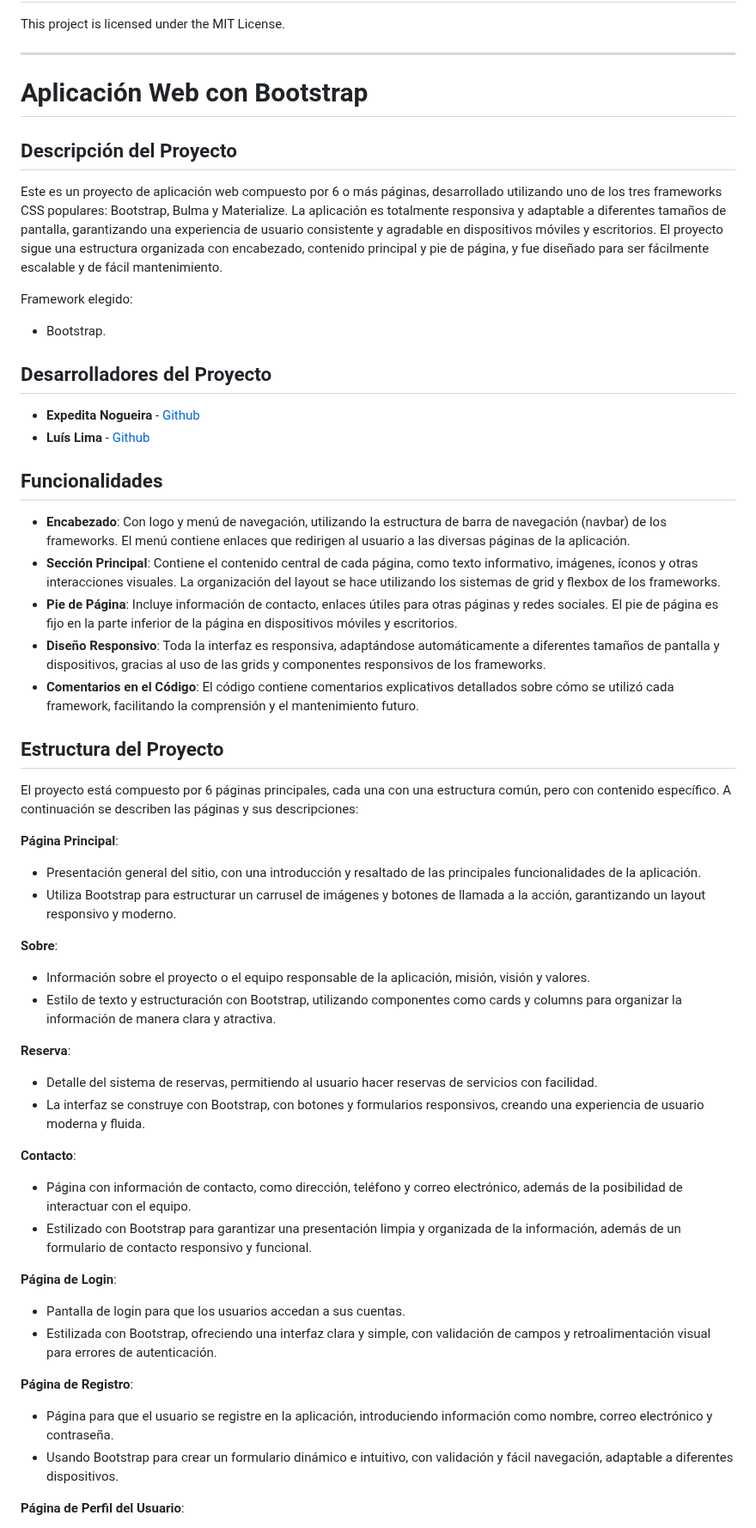
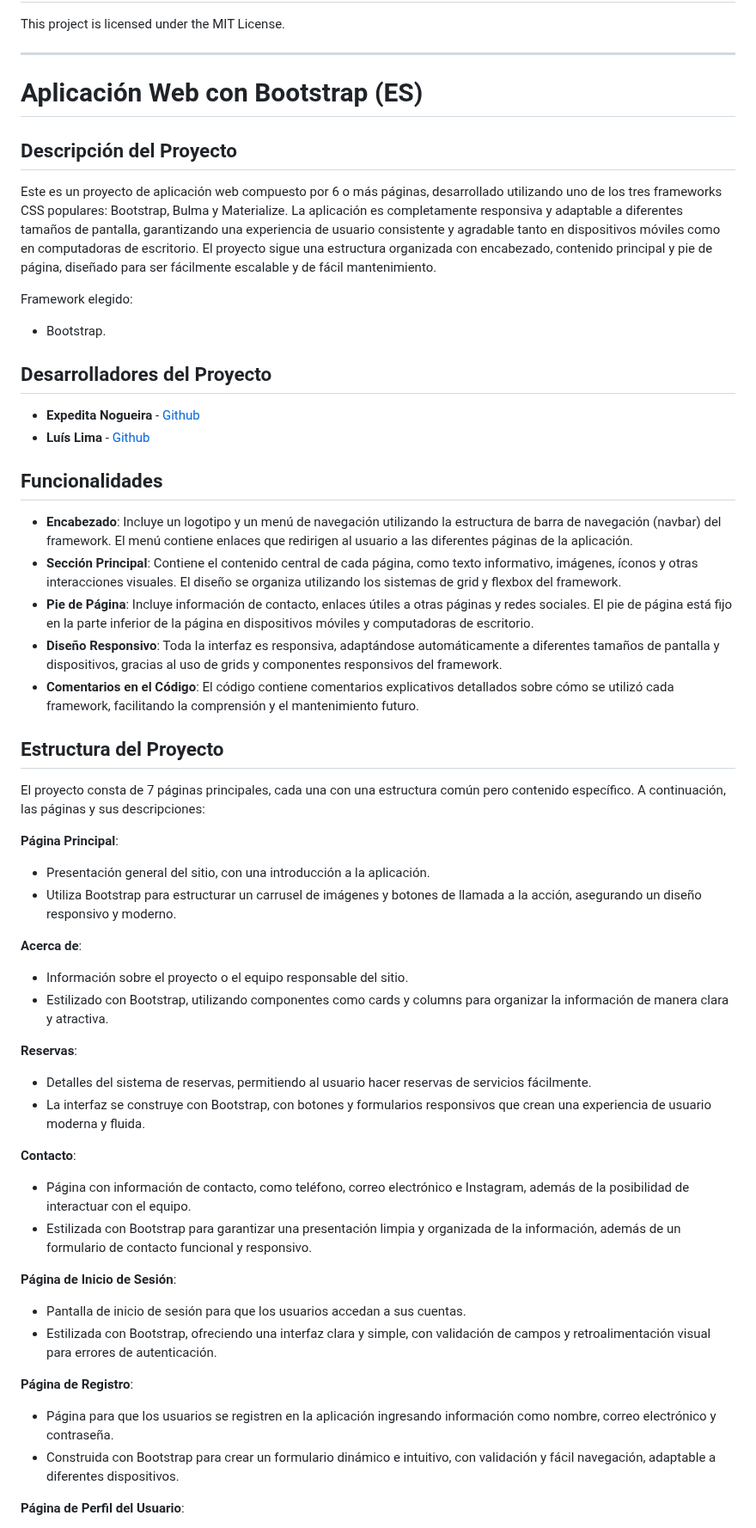
Before and after one commit to LGSLima/Aplicacao-Web, a Markdown page: README.md, the part around one of its changes. Shown at 86% size. GitHub-like rendering.

```diff
--- a/README.md
+++ b/README.md
@@ -269,11 +271,11 @@ This project is licensed under the MIT License.
 
 ---
 
-# Aplicación Web con Bootstrap
+# Aplicación Web con Bootstrap (ES)
 
 ## Descripción del Proyecto
 
-Este es un proyecto de aplicación web compuesto por 6 o más páginas, desarrollado utilizando uno de los tres frameworks CSS populares: Bootstrap, Bulma y Materialize. La aplicación es totalmente responsiva y adaptable a diferentes tamaños de pantalla, garantizando una experiencia de usuario consistente y agradable en dispositivos móviles y escritorios. El proyecto sigue una estructura organizada con encabezado, contenido principal y pie de página, y fue diseñado para ser fácilmente escalable y de fácil mantenimiento.
+Este es un proyecto de aplicación web compuesto por 6 o más páginas, desarrollado utilizando uno de los tres frameworks CSS populares: Bootstrap, Bulma y Materialize. La aplicación es completamente responsiva y adaptable a diferentes tamaños de pantalla, garantizando una experiencia de usuario consistente y agradable tanto en dispositivos móviles como en computadoras de escritorio. El proyecto sigue una estructura organizada con encabezado, contenido principal y pie de página, diseñado para ser fácilmente escalable y de fácil mantenimiento.
 
 Framework elegido:
 
@@ -286,45 +288,45 @@ Framework elegido:
 
 ## Funcionalidades
 
-- **Encabezado**: Con logo y menú de navegación, utilizando la estructura de barra de navegación (navbar) de los frameworks. El menú contiene enlaces que redirigen al usuario a las diversas páginas de la aplicación.
-- **Sección Principal**: Contiene el contenido central de cada página, como texto informativo, imágenes, íconos y otras interacciones visuales. La organización del layout se hace utilizando los sistemas de grid y flexbox de los frameworks.
-- **Pie de Página**: Incluye información de contacto, enlaces útiles para otras páginas y redes sociales. El pie de página es fijo en la parte inferior de la página en dispositivos móviles y escritorios.
-- **Diseño Responsivo**: Toda la interfaz es responsiva, adaptándose automáticamente a diferentes tamaños de pantalla y dispositivos, gracias al uso de las grids y componentes responsivos de los frameworks.
+- **Encabezado**: Incluye un logotipo y un menú de navegación utilizando la estructura de barra de navegación (navbar) del framework. El menú contiene enlaces que redirigen al usuario a las diferentes páginas de la aplicación.
+- **Sección Principal**: Contiene el contenido central de cada página, como texto informativo, imágenes, íconos y otras interacciones visuales. El diseño se organiza utilizando los sistemas de grid y flexbox del framework.
+- **Pie de Página**: Incluye información de contacto, enlaces útiles a otras páginas y redes sociales. El pie de página está fijo en la parte inferior de la página en dispositivos móviles y computadoras de escritorio.
+- **Diseño Responsivo**: Toda la interfaz es responsiva, adaptándose automáticamente a diferentes tamaños de pantalla y dispositivos, gracias al uso de grids y componentes responsivos del framework.
 - **Comentarios en el Código**: El código contiene comentarios explicativos detallados sobre cómo se utilizó cada framework, facilitando la comprensión y el mantenimiento futuro.
 
 ## Estructura del Proyecto
 
-El proyecto está compuesto por 6 páginas principales, cada una con una estructura común, pero con contenido específico. A continuación se describen las páginas y sus descripciones:
+El proyecto consta de 7 páginas principales, cada una con una estructura común pero contenido específico. A continuación, las páginas y sus descripciones:
 
 **Página Principal**:
 
-- Presentación general del sitio, con una introducción y resaltado de las principales funcionalidades de la aplicación.
-- Utiliza Bootstrap para estructurar un carrusel de imágenes y botones de llamada a la acción, garantizando un layout responsivo y moderno.
+- Presentación general del sitio, con una introducción a la aplicación.
+- Utiliza Bootstrap para estructurar un carrusel de imágenes y botones de llamada a la acción, asegurando un diseño responsivo y moderno.
 
-**Sobre**:
+**Acerca de**:
 
-- Información sobre el proyecto o el equipo responsable de la aplicación, misión, visión y valores.
-- Estilo de texto y estructuración con Bootstrap, utilizando componentes como cards y columns para organizar la información de manera clara y atractiva.
+- Información sobre el proyecto o el equipo responsable del sitio.
+- Estilizado con Bootstrap, utilizando componentes como cards y columns para organizar la información de manera clara y atractiva.
 
-**Reserva**:
+**Reservas**:
 
-- Detalle del sistema de reservas, permitiendo al usuario hacer reservas de servicios con facilidad.
-- La interfaz se construye con Bootstrap, con botones y formularios responsivos, creando una experiencia de usuario moderna y fluida.
+- Detalles del sistema de reservas, permitiendo al usuario hacer reservas de servicios fácilmente.
+- La interfaz se construye con Bootstrap, con botones y formularios responsivos que crean una experiencia de usuario moderna y fluida.
 
 **Contacto**:
 
-- Página con información de contacto, como dirección, teléfono y correo electrónico, además de la posibilidad de interactuar con el equipo.
-- Estilizado con Bootstrap para garantizar una presentación limpia y organizada de la información, además de un formulario de contacto responsivo y funcional.
+- Página con información de contacto, como teléfono, correo electrónico e Instagram, además de la posibilidad de interactuar con el equipo.
+- Estilizada con Bootstrap para garantizar una presentación limpia y organizada de la información, además de un formulario de contacto funcional y responsivo.
 
-**Página de Login**:
+**Página de Inicio de Sesión**:
 
-- Pantalla de login para que los usuarios accedan a sus cuentas.
+- Pantalla de inicio de sesión para que los usuarios accedan a sus cuentas.
 - Estilizada con Bootstrap, ofreciendo una interfaz clara y simple, con validación de campos y retroalimentación visual para errores de autenticación.
 
 **Página de Registro**:
 
-- Página para que el usuario se registre en la aplicación, introduciendo información como nombre, correo electrónico y contraseña.
-- Usando Bootstrap para crear un formulario dinámico e intuitivo, con validación y fácil navegación, adaptable a diferentes dispositivos.
+- Página para que los usuarios se registren en la aplicación ingresando información como nombre, correo electrónico y contraseña.
+- Construida con Bootstrap para crear un formulario dinámico e intuitivo, con validación y fácil navegación, adaptable a diferentes dispositivos.
 
 **Página de Perfil del Usuario**:
 
```
Also changed, not shown: other parts of README.md (+43 -41 lines).
